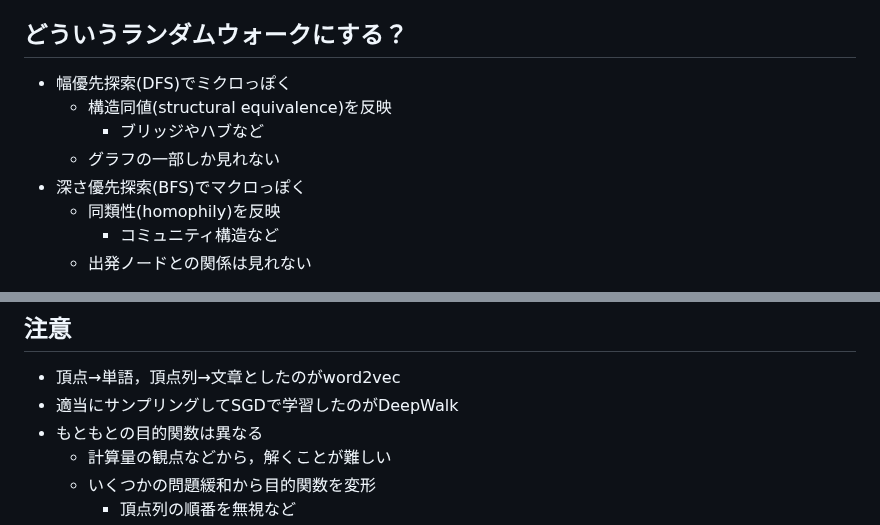
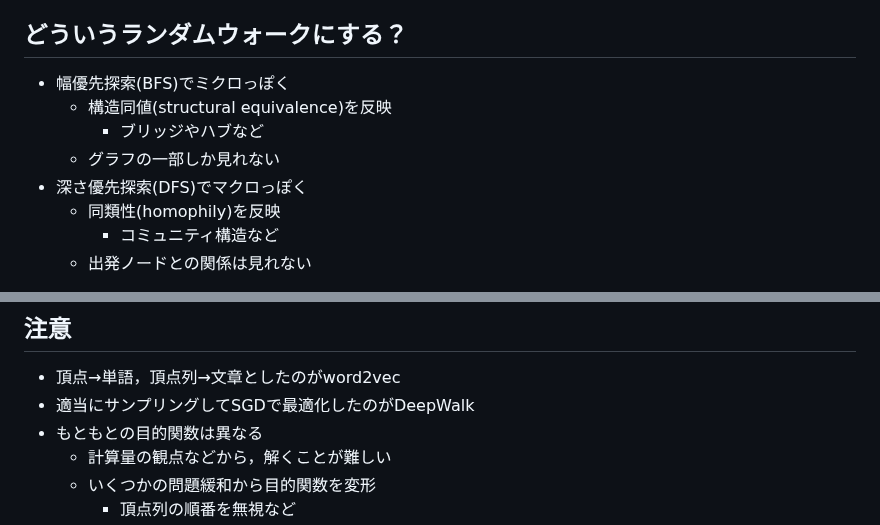
Before and after one commit to Inazuma110/web_slides, a Markdown page: gcn/1/main.md, 2 parts joined by grey strips. GitHub-like rendering.

Commit message:
fix gcn/1

```diff
--- a/gcn/1/main.md
+++ b/gcn/1/main.md
@@ -229,11 +229,11 @@ Word2Vecは単語をベクトルに変換する手法
 
 ## どういうランダムウォークにする？ <!-- .element: class="r-fit-text" -->
 
-- 幅優先探索(DFS)でミクロっぽく
+- 幅優先探索(BFS)でミクロっぽく
   - 構造同値(structural equivalence)を反映
     - ブリッジやハブなど
   - グラフの一部しか見れない
-- 深さ優先探索(BFS)でマクロっぽく
+- 深さ優先探索(DFS)でマクロっぽく
   - 同類性(homophily)を反映
     - コミュニティ構造など
   - 出発ノードとの関係は見れない
@@ -328,7 +328,7 @@ $\phi$がどんな関数になるかわからない
 
 ## 注意
 - 頂点→単語，頂点列→文章としたのがword2vec
-- 適当にサンプリングしてSGDで学習したのがDeepWalk
+- 適当にサンプリングしてSGDで最適化したのがDeepWalk
 - もともとの目的関数は異なる
   - 計算量の観点などから，解くことが難しい
   - いくつかの問題緩和から目的関数を変形
```
